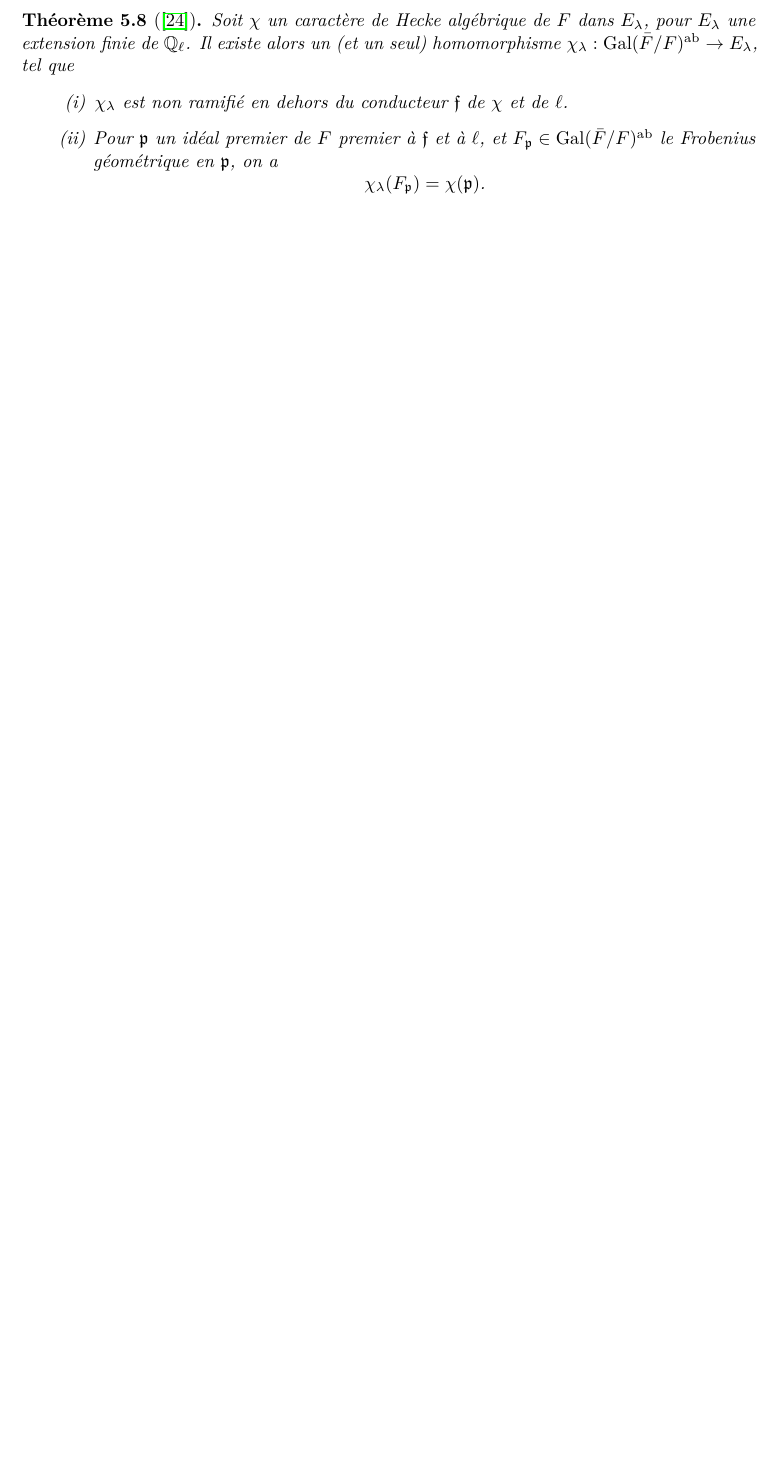
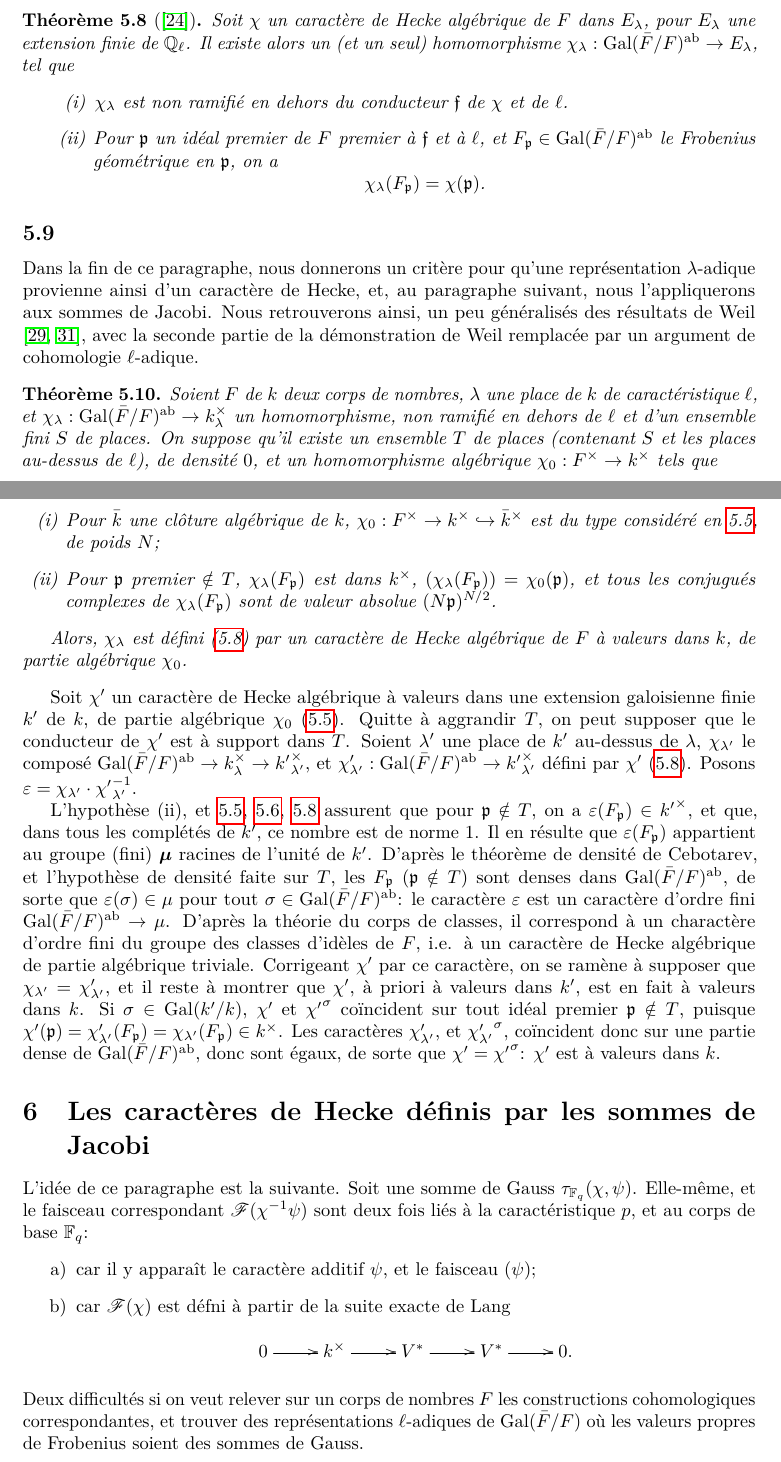
Before and after one commit to NomiL/sga4.5, a LaTeX book (sga4.5.tex, which reads sga4.5-ch6.tex): part of page 130 of 158 before the commit and two parts of pages 130 and 131 of 160 after it, the two joined at a grey line, cut so that both start at the same text, the shorter picture padded with empty space. Compiled offline with pdfLaTeX.

Commit message:
up to start of VI:6

```diff
--- a/sga4.5-ch6.tex
+++ b/sga4.5-ch6.tex
@@ -2375,3 +2375,105 @@ que
     \]
 \end{enumerate}
 \end{theorem_}
+
+
+
+
+
+\subsection{}\label{VI:5-9}
+
+Dans la fin de ce paragraphe, nous donnerons un crit\`ere pour qu'une
+repr\'esentation $\lambda$-adique provienne ainsi d'un caract\`ere de Hecke,
+et, au paragraphe suivant, nous l'appliquerons aux sommes de Jacobi. Nous
+retrouverons ainsi, un peu g\'en\'eralis\'es des r\'esultats de Weil
+\cite{we52,we74-2}, avec la seconde partie de la d\'emonstration de Weil
+remplac\'ee par un argument de cohomologie $\ell$-adique.
+
+
+
+
+
+\begin{theorem_}\label{VI:5-10}
+Soient $F$ de $k$ deux corps de nombres, $\lambda$ une place de $k$ de
+caract\'eristique $\ell$, et
+$\chi_\lambda:\gal(\bar F/F)^\textnormal{ab}\to k_\lambda^\times$ un
+homomorphisme, non ramifi\'e en dehors de $\ell$ et d'un ensemble fini $S$ de
+places. On suppose qu'il existe un ensemble $T$ de places (contenant $S$ et les
+places au-dessus de $\ell$), de densit\'e $0$, et un homomorphisme alg\'ebrique
+$\chi_0:F^\times \to k^\times$ tels que
+\begin{enumerate}[(i)]
+  \item Pour $\bar k$ une cl\^oture alg\'ebrique de $k$,
+    $\chi_0:F^\times \to k^\times \hookrightarrow \bar k^\times$ est du type
+    consid\'er\'e en \ref{VI:5-5}, de poids $N$;
+  \item Pour $\fp$ premier $\notin T$, $\chi_\lambda(F_\fp)$ est dans
+    $k^\times$, $(\chi_\lambda(F_\fp))=\chi_0(\fp)$, et tous les conjugu\'es
+    complexes de $\chi_\lambda(F_\fp)$ sont de valeur absolue $(N \fp)^{N/2}$.
+\end{enumerate}
+
+Alors, $\chi_\lambda$ est d\'efini (\ref{VI:5-8}) par un caract\`ere de Hecke
+alg\'ebrique de $F$ \`a valeurs dans $k$, de partie alg\'ebrique $\chi_0$.
+\end{theorem_}
+
+Soit $\chi'$ un caract\`ere de Hecke alg\'ebrique \`a valeurs dans une
+extension galoisienne finie $k'$ de $k$, de partie alg\'ebrique $\chi_0$
+(\ref{VI:5-5}). Quitte \`a aggrandir $T$, on peut supposer que le conducteur de
+$\chi'$ est \`a support dans $T$. Soient $\lambda'$ une place de $k'$ au-dessus
+de $\lambda$, $\chi_{\lambda'}$ le compos\'e
+$\gal(\bar F/F)^\text{ab}\to k_\lambda^\times \to {k'}_{\lambda'}^\times$, et
+$\chi_{\lambda'}':\gal(\bar F/F)^\text{ab}\to {k'}_{\lambda'}^\times$ d\'efini
+par $\chi'$ (\ref{VI:5-8}). Posons
+$\varepsilon = \chi_{\lambda'} \cdot {\chi'}_{\lambda'}^{-1}$.
+
+L'hypoth\`ese (ii), et \ref{VI:5-5}, \ref{VI:5-6}, \ref{VI:5-8} assurent que
+pour $\fp\notin T$, on a $\varepsilon(F_\fp)\in {k'}^\times$, et que, dans tous
+les compl\'et\'es de $k'$, ce nombre est de norme $1$. Il en r\'esulte que
+$\varepsilon(F_\fp)$ appartient au groupe (fini) $\dmu$ racines de l'unit\'e
+de $k'$. D'apr\`es le th\'eor\`eme de densit\'e de Cebotarev, et l'hypoth\`ese
+de densit\'e faite sur $T$, les $F_\fp$ ($\fp\notin T$) sont denses dans
+$\gal(\bar F/F)^\text{ab}$, de sorte que $\varepsilon(\sigma)\in \mu$ pour tout
+$\sigma\in \gal(\bar F/F)^\text{ab}$: le caract\`ere $\varepsilon$ est un
+caract\`ere d'ordre fini $\gal(\bar F/F)^\text{ab}\to \mu$. D'apr\`es la
+th\'eorie du corps de classes, il correspond \`a un charact\`ere d'ordre fini
+du groupe des classes d'id\`eles de $F$, i.e. \`a un caract\`ere de Hecke
+alg\'ebrique de partie alg\'ebrique triviale. Corrigeant $\chi'$ par ce
+caract\`ere, on se ram\`ene \`a supposer que
+$\chi_{\lambda'}=\chi_{\lambda'}'$,  et il reste \`a montrer que $\chi'$, \`a
+priori \`a valeurs dans $k'$, est en fait \`a valeurs dans $k$. Si
+$\sigma\in \gal(k'/k)$, $\chi'$ et ${\chi'}^\sigma$ coïncident sur tout id\'eal
+premier $\fp\notin T$, puisque
+$\chi'(\fp) = \chi'_{\lambda'}(F_\fp) = \chi_{\lambda'}(F_\fp) \in k^\times$.
+Les caract\`eres $\chi_{\lambda'}'$, et ${\chi_{\lambda'}'}^\sigma$, coïncident
+donc sur une partie dense de $\gal(\bar F/F)^\text{ab}$, donc sont \'egaux, de
+sorte que $\chi'={\chi'}^\sigma$: $\chi'$ est \`a valeurs dans $k$.
+
+
+
+
+
+
+
+
+
+
+\section{Les caract\`eres de Hecke d\'efinis par les sommes de Jacobi}\label{VI:6}
+
+L'id\'ee de ce paragraphe est la suivante. Soit une somme de Gauss
+$\tau_{\dF_q}(\chi,\psi)$. Elle-m\^eme, et le faisceau correspondant
+$\sF(\chi^{-1}\psi)$ sont deux fois li\'es \`a la caract\'eristique $p$, et au
+corps de base $\dF_q$:
+\begin{enumerate}[\indent a)]
+  \item car il y appara\^it le caract\`ere additif $\psi$, et le faisceau
+    $\sf(\psi)$;
+  \item car $\sF(\chi)$ est d\'efni \`a partir de la suite exacte de Lang
+    \[\xymatrix{
+      0 \ar[r]
+        & k^\times \ar[r]
+        & V^\ast \ar[r]
+        & V^\ast \ar[r]
+        & 0 \text{.}
+    }\]
+\end{enumerate}
+Deux difficult\'es si on veut relever sur un corps de nombres $F$ les
+constructions cohomologiques correspondantes, et trouver des
+repr\'esentations $\ell$-adiques de $\gal(\bar F/F)$ o\`u les valeurs propres
+de Frobenius soient des sommes de Gauss.
```
Also changed, not shown: sga-sources.bib (+20 -0 lines).
